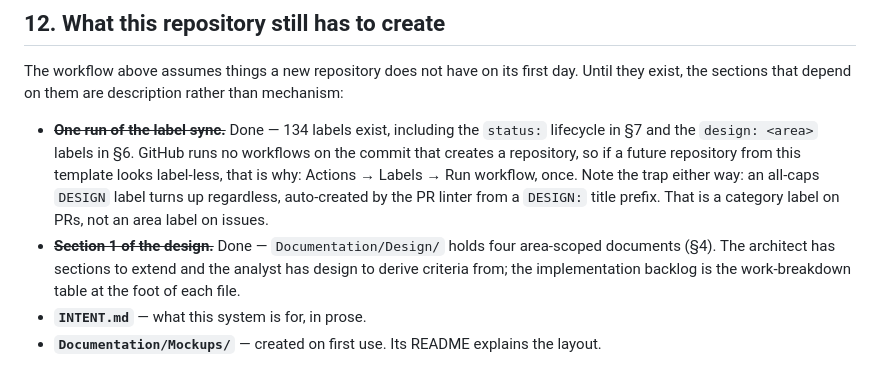
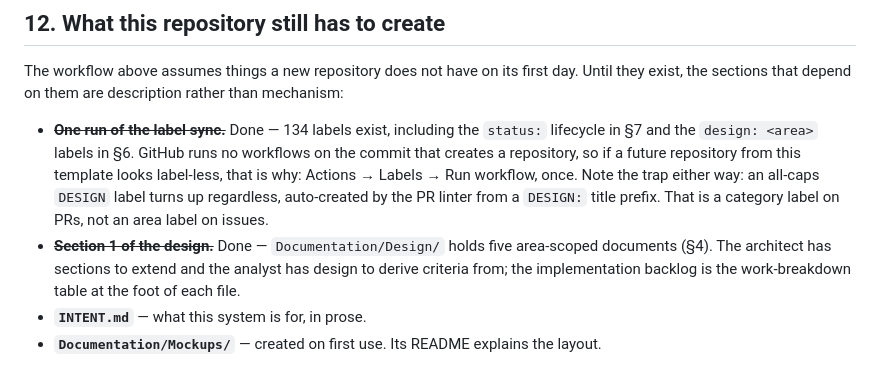
Before and after one commit to Glory2Him/Glory2Him.BibleProviders, a Markdown page: DEVELOPERS.md, the part around the change. Rendered like a GitHub page.

Commit message:
DOCUMENTATION: correct the last design-file count in DEVELOPERS.md
The string spans a line break - 'holds four\n  area-scoped documents' - so the
two previous single-line replacements matched nothing and I reported it fixed
twice without checking. Swept the whole repository with a line-break-tolerant
pattern this time: no stale count survives outside CLAUDE.md, which is the
user's to change.

The two remaining 'four' hits in DEVELOPERS.md are the four agents, correct.

```diff
--- a/DEVELOPERS.md
+++ b/DEVELOPERS.md
@@ -788,7 +788,7 @@ than mechanism:
   once. Note the trap either way: an all-caps `DESIGN` label turns up regardless,
   auto-created by the PR linter from a `DESIGN:` title prefix. That is a category
   label on PRs, not an area label on issues.
-- ~~**Section 1 of the design.**~~ Done — `Documentation/Design/` holds four
+- ~~**Section 1 of the design.**~~ Done — `Documentation/Design/` holds five
   area-scoped documents (§4). The architect has sections to extend and the analyst
   has design to derive criteria from; the implementation backlog is the
   work-breakdown table at the foot of each file.
```
